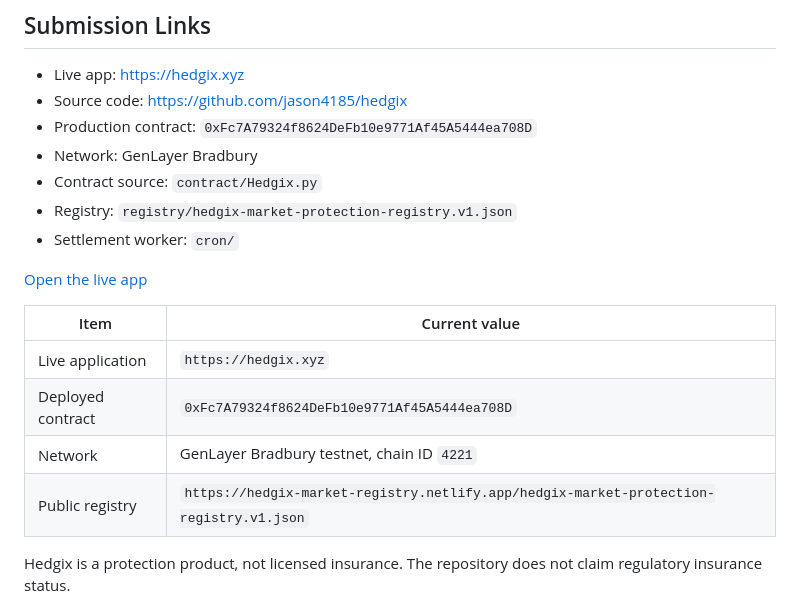
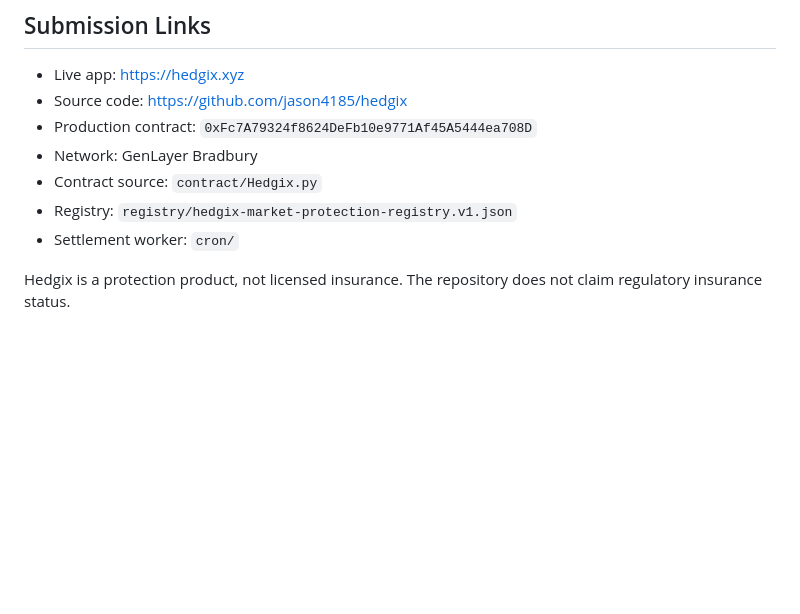
Before and after one commit to jason4185/hedgix, a Markdown page: README.md, the part around the change. GitHub-like rendering; blank space fills up the shorter version.

Commit message:
Remove duplicate Hedgix submission details
Remove duplicated deployment and submission details while preserving the reviewer-facing GenLayer explanation and submission links.

```diff
--- a/README.md
+++ b/README.md
@@ -34,15 +34,6 @@ Hedgix is not an AI advice, recommendation, or summarization product. GenLayer c
 - Contract source: `contract/Hedgix.py`
 - Registry: `registry/hedgix-market-protection-registry.v1.json`
 - Settlement worker: `cron/`
-
-[Open the live app](https://hedgix.xyz)
-
-| Item | Current value |
-| --- | --- |
-| Live application | `https://hedgix.xyz` |
-| Deployed contract | `0xFc7A79324f8624DeFb10e9771Af45A5444ea708D` |
-| Network | GenLayer Bradbury testnet, chain ID `4221` |
-| Public registry | `https://hedgix-market-registry.netlify.app/hedgix-market-protection-registry.v1.json` |
 
 Hedgix is a protection product, not licensed insurance. The repository does not claim regulatory insurance status.
 
```
